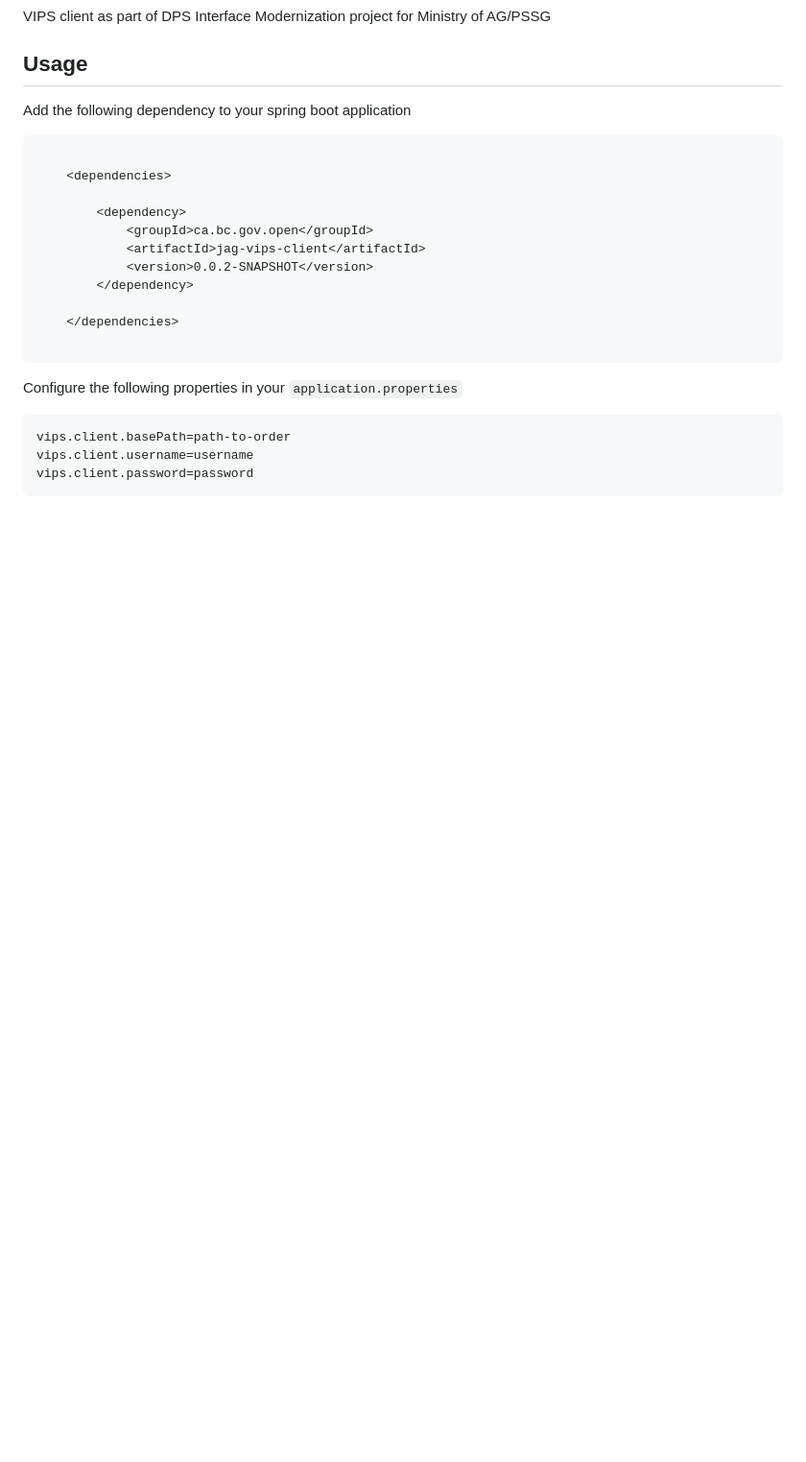
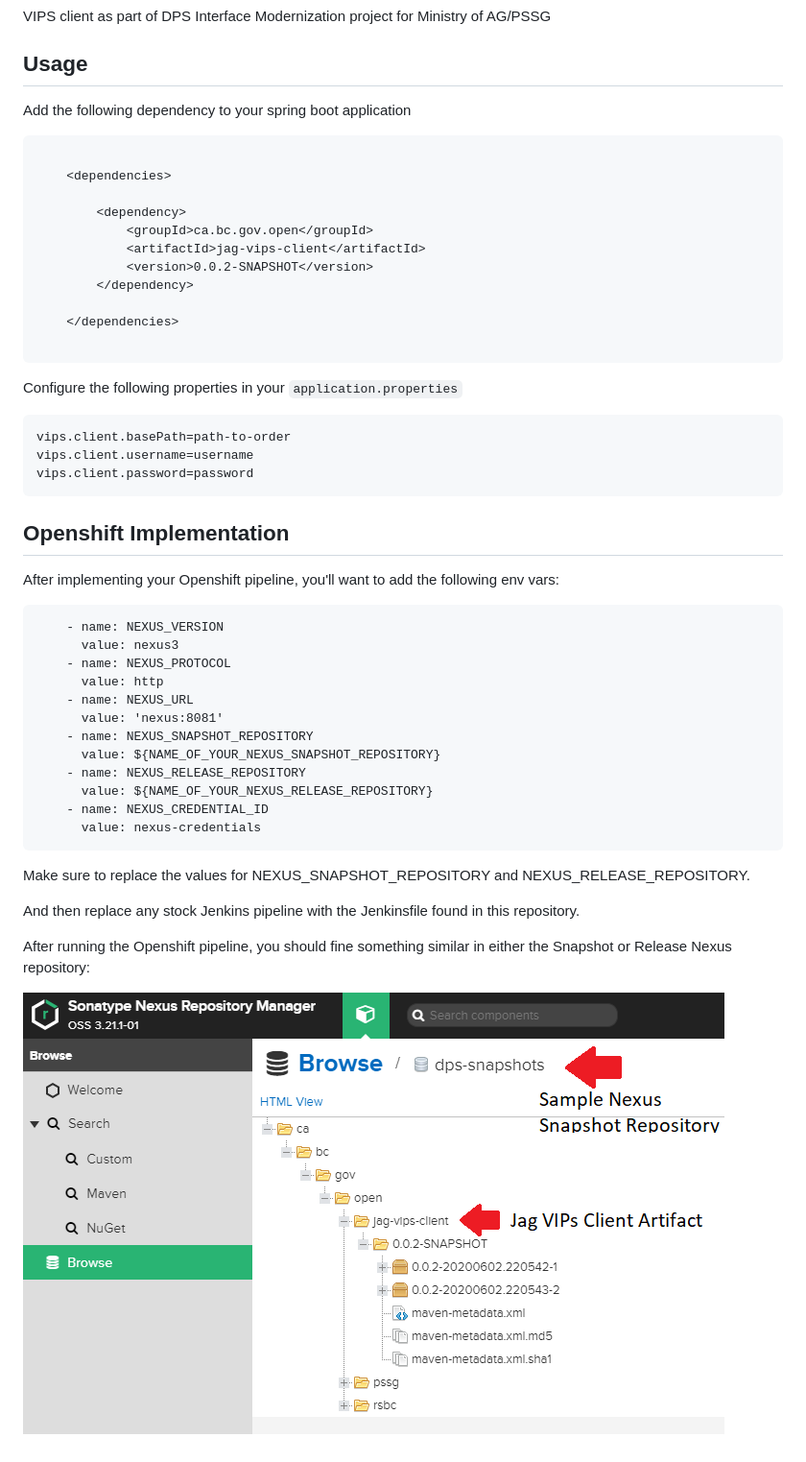
Before and after one commit to bcgov/jag-vips-client, a Markdown page: README.md, the part around the change. Shown at 96% size. Rendered like a GitHub page; pictures changed too: images/snapshot.PNG (added); blank space fills up the shorter version.

Commit message:
adding example image and modifying readme

````diff
--- a/README.md
+++ b/README.md
@@ -27,3 +27,29 @@ vips.client.basePath=path-to-order
 vips.client.username=username
 vips.client.password=password
 ```
+## Openshift Implementation
+
+After implementing your Openshift pipeline, you'll want to add the following env vars:
+
+```
+    - name: NEXUS_VERSION
+      value: nexus3
+    - name: NEXUS_PROTOCOL
+      value: http
+    - name: NEXUS_URL
+      value: 'nexus:8081'
+    - name: NEXUS_SNAPSHOT_REPOSITORY
+      value: ${NAME_OF_YOUR_NEXUS_SNAPSHOT_REPOSITORY}
+    - name: NEXUS_RELEASE_REPOSITORY
+      value: ${NAME_OF_YOUR_NEXUS_RELEASE_REPOSITORY}
+    - name: NEXUS_CREDENTIAL_ID
+      value: nexus-credentials
+```
+
+Make sure to replace the values for NEXUS_SNAPSHOT_REPOSITORY and NEXUS_RELEASE_REPOSITORY.
+
+And then replace any stock Jenkins pipeline with the Jenkinsfile found in this repository.
+
+After running the Openshift pipeline, you should fine something similar in either the Snapshot or Release Nexus repository:
+
+![snapsnot-example](/images/snapshot.PNG)
````
